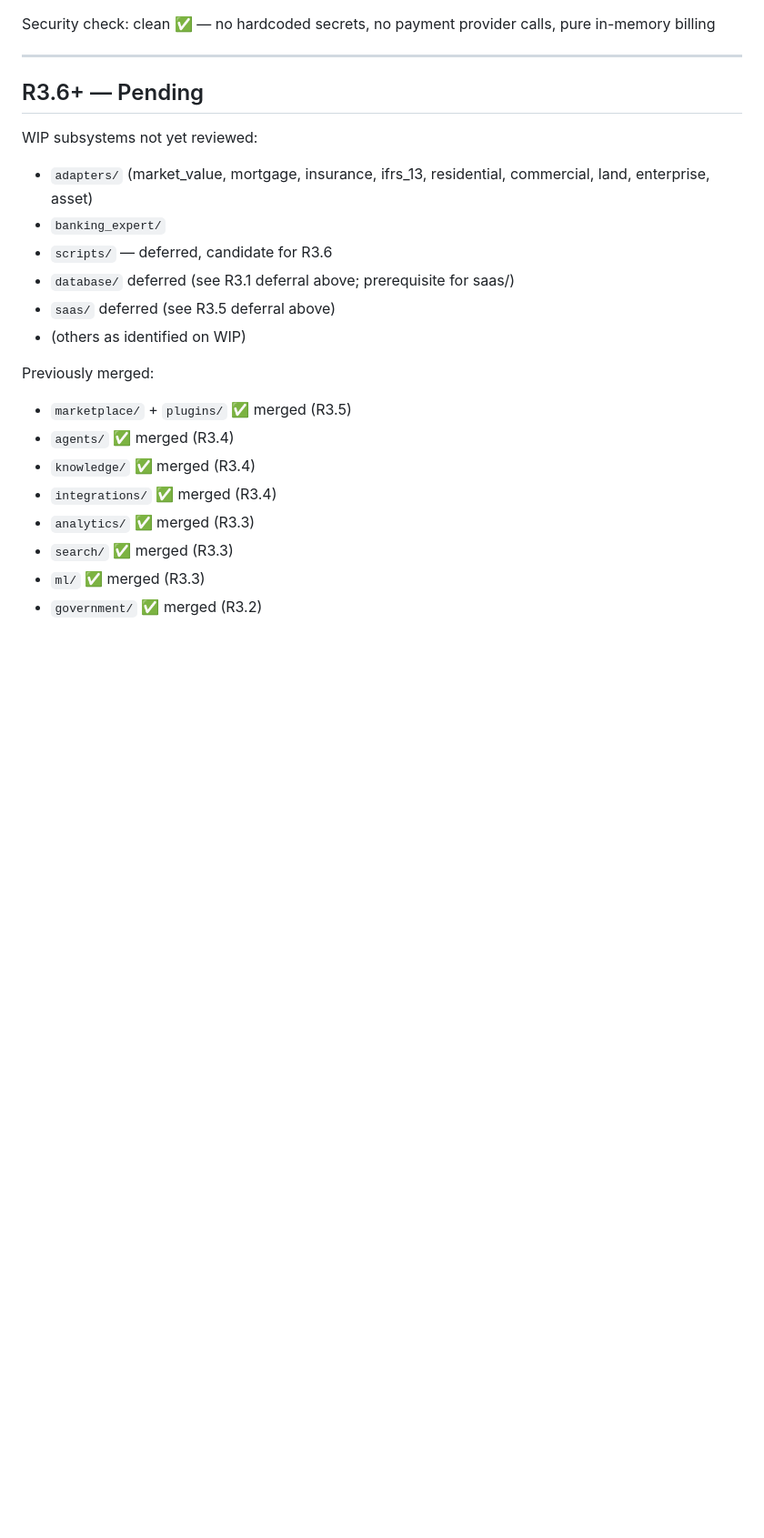
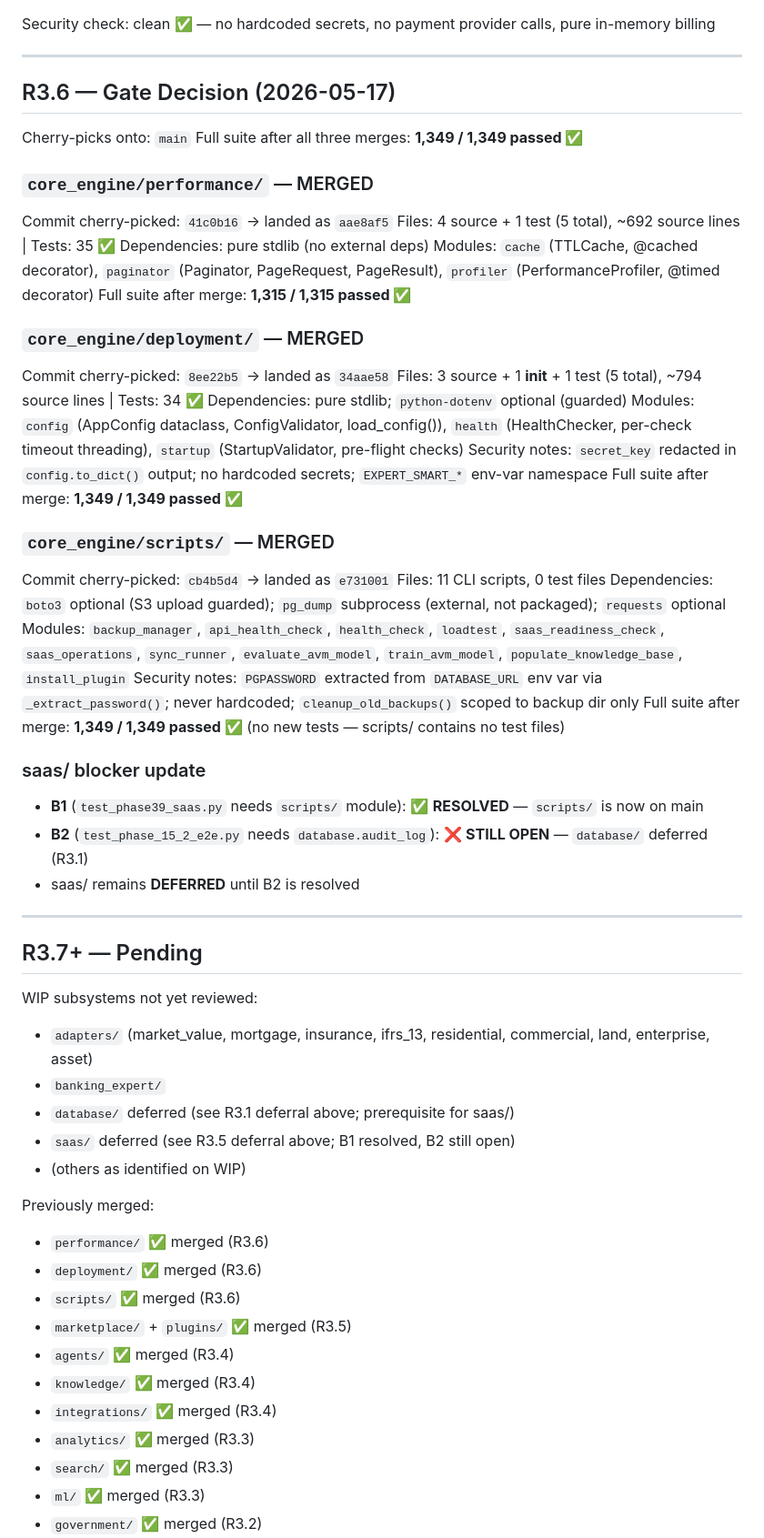
Before and after one commit to hishamappraiserman29-oss/expert-smart, a Markdown page: docs/R3_REVIEW_LOG.md, the part around the change. Shown at 91% size. Drawn GitHub-style; blank space fills up the shorter version.

Commit message:
docs(r3): record R3.6 gate decisions — performance, deployment, scripts merged
Co-Authored-By: Claude Sonnet 4.6 <noreply@anthropic.com>

```diff
--- a/docs/R3_REVIEW_LOG.md
+++ b/docs/R3_REVIEW_LOG.md
@@ -197,17 +197,58 @@ Security check: clean ✅ — no hardcoded secrets, no payment provider calls, p
 
 ---
 
-## R3.6+ — Pending
+## R3.6 — Gate Decision (2026-05-17)
+
+Cherry-picks onto: `main`
+Full suite after all three merges: **1,349 / 1,349 passed ✅**
+
+### `core_engine/performance/` — MERGED
+
+Commit cherry-picked: `41c0b16` → landed as `aae8af5`
+Files: 4 source + 1 test (5 total), ~692 source lines | Tests: 35 ✅
+Dependencies: pure stdlib (no external deps)
+Modules: `cache` (TTLCache, @cached decorator), `paginator` (Paginator, PageRequest, PageResult), `profiler` (PerformanceProfiler, @timed decorator)
+Full suite after merge: **1,315 / 1,315 passed ✅**
+
+### `core_engine/deployment/` — MERGED
+
+Commit cherry-picked: `8ee22b5` → landed as `34aae58`
+Files: 3 source + 1 __init__ + 1 test (5 total), ~794 source lines | Tests: 34 ✅
+Dependencies: pure stdlib; `python-dotenv` optional (guarded)
+Modules: `config` (AppConfig dataclass, ConfigValidator, load_config()), `health` (HealthChecker, per-check timeout threading), `startup` (StartupValidator, pre-flight checks)
+Security notes: `secret_key` redacted in `config.to_dict()` output; no hardcoded secrets; `EXPERT_SMART_*` env-var namespace
+Full suite after merge: **1,349 / 1,349 passed ✅**
+
+### `core_engine/scripts/` — MERGED
+
+Commit cherry-picked: `cb4b5d4` → landed as `e731001`
+Files: 11 CLI scripts, 0 test files
+Dependencies: `boto3` optional (S3 upload guarded); `pg_dump` subprocess (external, not packaged); `requests` optional
+Modules: `backup_manager`, `api_health_check`, `health_check`, `loadtest`, `saas_readiness_check`, `saas_operations`, `sync_runner`, `evaluate_avm_model`, `train_avm_model`, `populate_knowledge_base`, `install_plugin`
+Security notes: `PGPASSWORD` extracted from `DATABASE_URL` env var via `_extract_password()`; never hardcoded; `cleanup_old_backups()` scoped to backup dir only
+Full suite after merge: **1,349 / 1,349 passed ✅** (no new tests — scripts/ contains no test files)
+
+### saas/ blocker update
+
+- **B1** (`test_phase39_saas.py` needs `scripts/` module): ✅ **RESOLVED** — `scripts/` is now on main
+- **B2** (`test_phase_15_2_e2e.py` needs `database.audit_log`): ❌ **STILL OPEN** — `database/` deferred (R3.1)
+- saas/ remains **DEFERRED** until B2 is resolved
+
+---
+
+## R3.7+ — Pending
 
 WIP subsystems not yet reviewed:
 - `adapters/` (market_value, mortgage, insurance, ifrs_13, residential, commercial, land, enterprise, asset)
 - `banking_expert/`
-- `scripts/` — deferred, candidate for R3.6
 - `database/` deferred (see R3.1 deferral above; prerequisite for saas/)
-- `saas/` deferred (see R3.5 deferral above)
+- `saas/` deferred (see R3.5 deferral above; B1 resolved, B2 still open)
 - (others as identified on WIP)
 
 Previously merged:
+- `performance/` ✅ merged (R3.6)
+- `deployment/` ✅ merged (R3.6)
+- `scripts/` ✅ merged (R3.6)
 - `marketplace/` + `plugins/` ✅ merged (R3.5)
 - `agents/` ✅ merged (R3.4)
 - `knowledge/` ✅ merged (R3.4)
```
